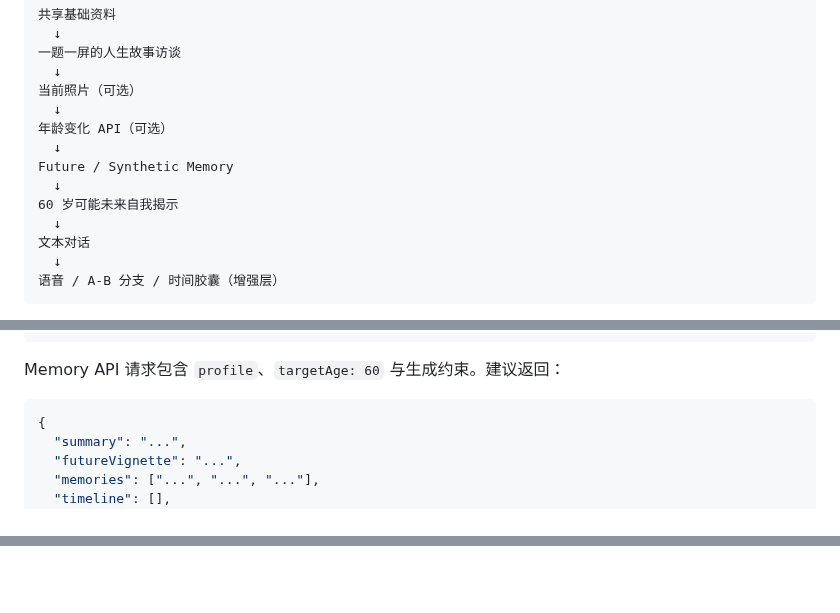
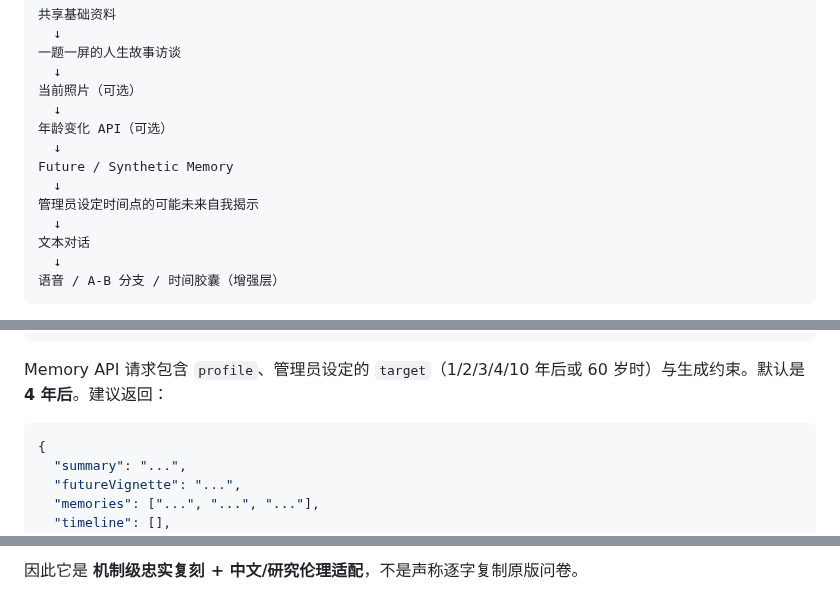
Before and after one commit to CochraneK/AI-Ques, a Markdown page: p005/README.md, 3 parts joined by grey strips. Rendered like a GitHub page.

````diff
--- a/p005/README.md
+++ b/p005/README.md
@@ -17,7 +17,7 @@ P005 是 BJTU P00 项目的未来自我模块。V0.2 以 MIT **Future You** 的
   ↓
 Future / Synthetic Memory
   ↓
-60 岁可能未来自我揭示
+管理员设定时间点的可能未来自我揭示
   ↓
 文本对话
   ↓
@@ -98,7 +98,7 @@ window.P005_FUTURE_ME_CONFIG = {
 };
 ```
 
-Memory API 请求包含 `profile`、`targetAge: 60` 与生成约束。建议返回：
+Memory API 请求包含 `profile`、管理员设定的 `target`（1/2/3/4/10 年后或 60 岁时）与生成约束。默认是 **4 年后**。建议返回：
 
 ```json
 {
@@ -197,0 +277 @@ python scripts/quality_sensor.py --strict
+因此它是 **机制级忠实复刻 + 中文/研究伦理适配**，不是声称逐字复制原版问卷。
````
Also changed, not shown: other parts of p005/README.md (+79 -0 lines).
